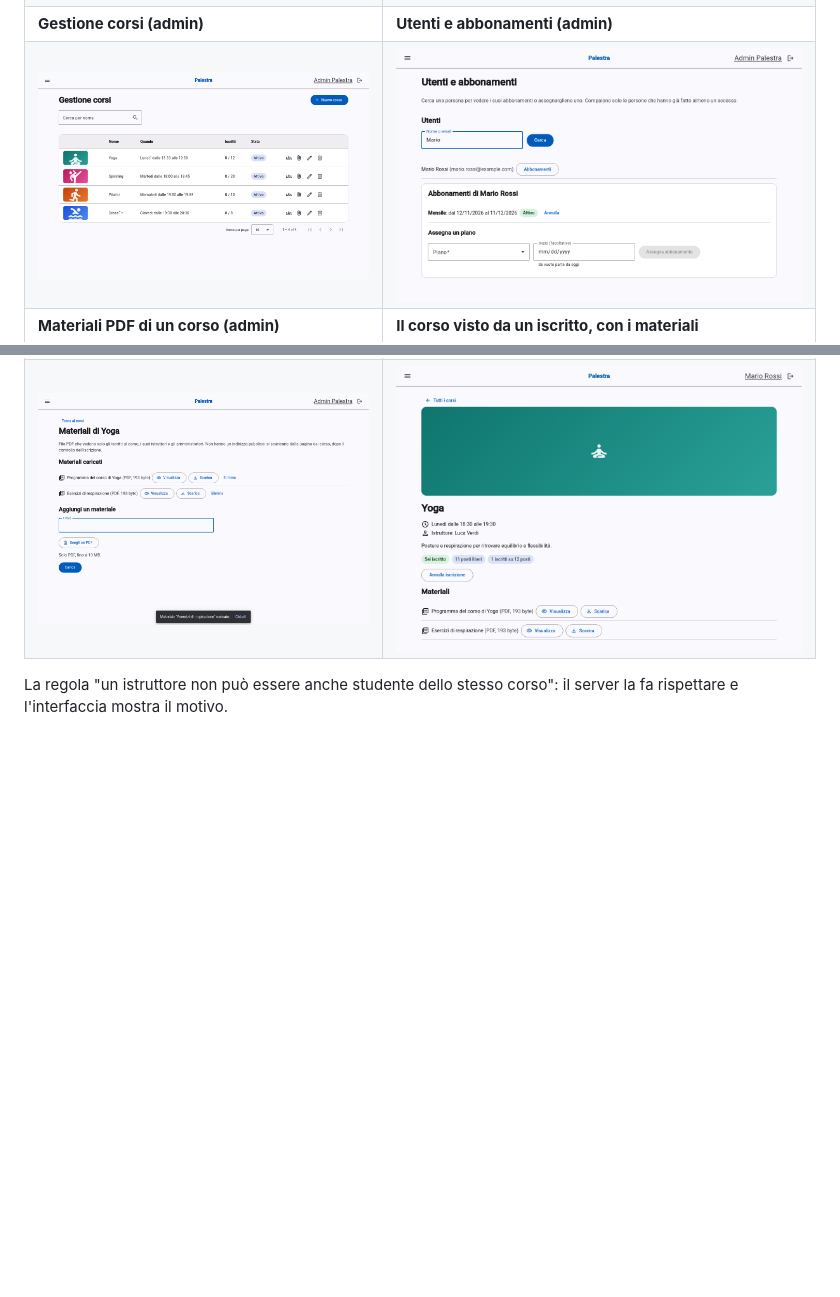
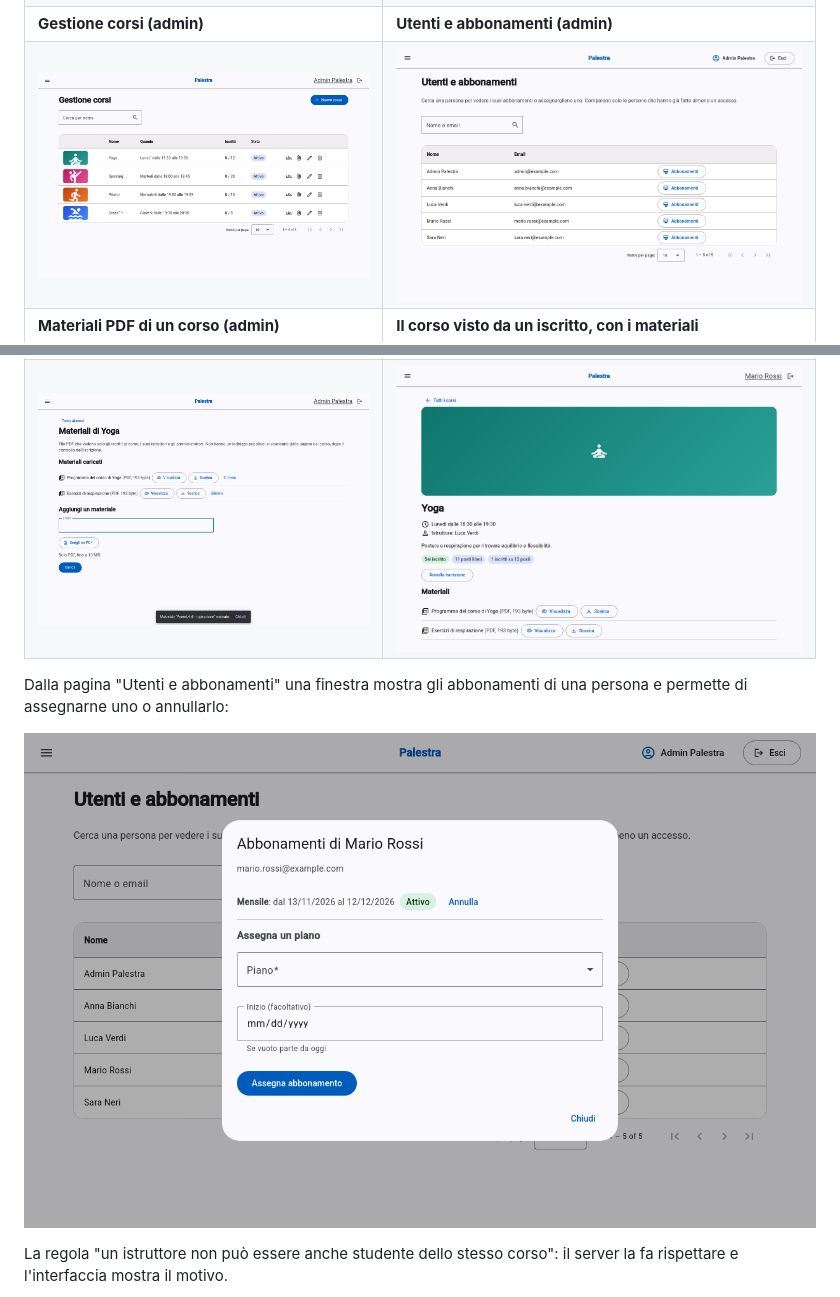
Before and after one commit to alessandromari81-creator/sistema-prenotazioni, a Markdown page: README.md, 2 parts joined by grey strips. GitHub-like rendering; pictures changed too: docs/screenshots/admin-utenti-abbonamenti.png, docs/screenshots/admin-utenti-finestra.png (added); blank space fills up the shorter version.

Commit message:
Screenshot di Utenti e abbonamenti rifatto con la tabella e nuova immagine della finestra degli abbonamenti

```diff
--- a/README.md
+++ b/README.md
@@ -51,6 +51,10 @@ sistema-prenotazioni/
 | ![Gestione dei corsi](docs/screenshots/admin-corsi.png) | ![Utenti e abbonamenti](docs/screenshots/admin-utenti-abbonamenti.png) |
 | **Materiali PDF di un corso (admin)** | **Il corso visto da un iscritto, con i materiali** |
 | ![Materiali PDF di un corso](docs/screenshots/admin-materiali.png) | ![Dettaglio del corso con i materiali](docs/screenshots/dettaglio-corso-materiali.png) |
+
+Dalla pagina "Utenti e abbonamenti" una finestra mostra gli abbonamenti di una persona e permette di assegnarne uno o annullarlo:
+
+![Finestra con gli abbonamenti di una persona](docs/screenshots/admin-utenti-finestra.png)
 
 La regola "un istruttore non può essere anche studente dello stesso corso": il server la fa rispettare e l'interfaccia
 mostra il motivo.
```
